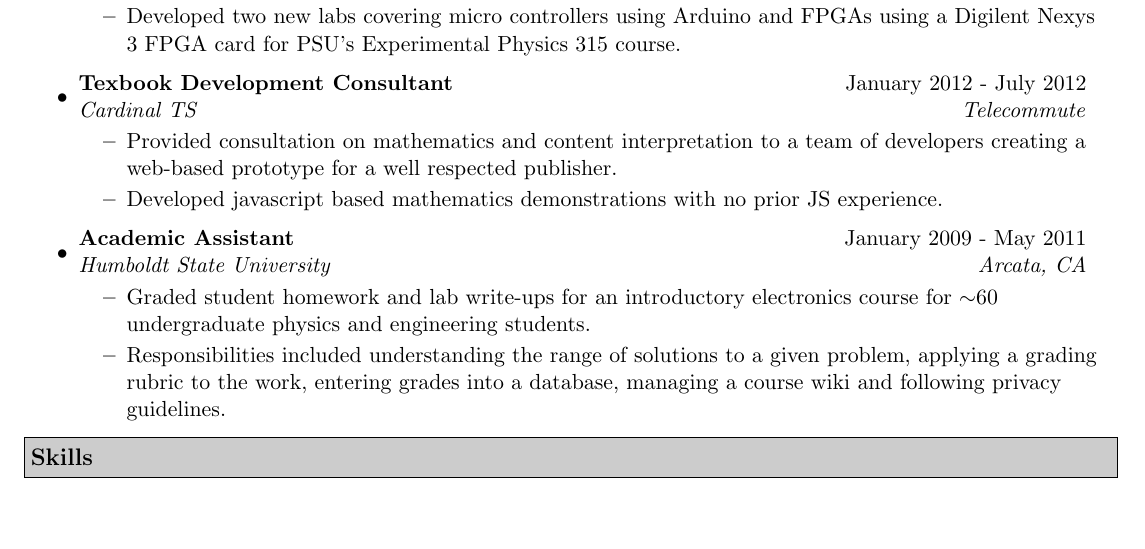
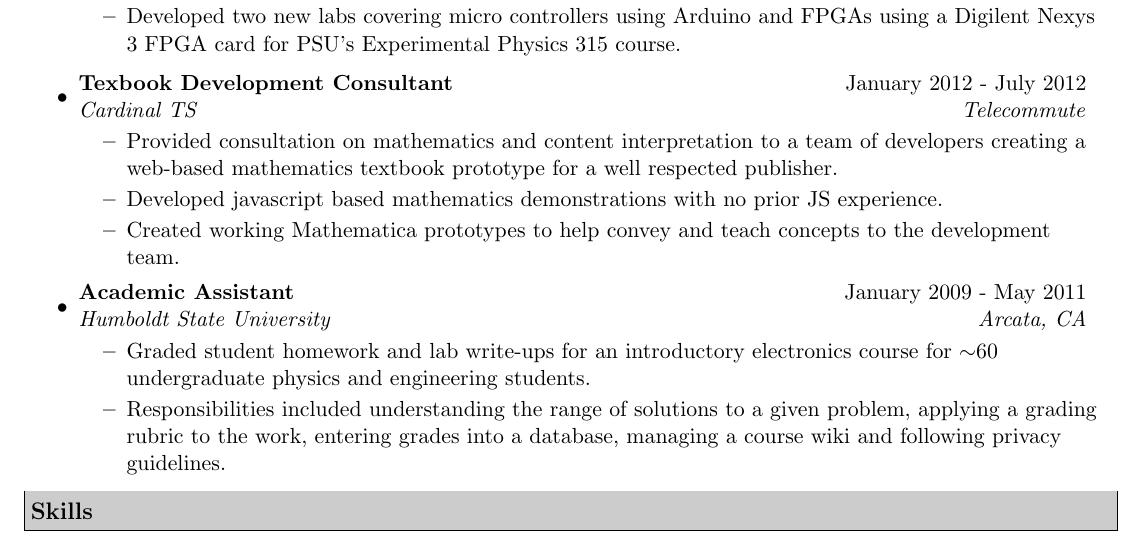
Before and after one commit to bcomnes/Resume, a LaTeX CV (resume.tex): part of page 2 of 2, cut so that both start at the same text, the shorter picture padded with empty space. Compiled offline with pdfLaTeX.

Commit message:
Clarified some CTS points

```diff
--- a/resume.tex
+++ b/resume.tex
@@ -158,8 +158,9 @@
 	\item
 		\ressubheading{Texbook Development Consultant}{January 2012 - July 2012}{Cardinal TS}{Telecommute}
 		\begin{itemize}
-			\resitem{Provided consultation on mathematics and content interpretation to a team of developers creating a web-based prototype for a well respected publisher.}
+			\resitem{Provided consultation on mathematics and content interpretation to a team of developers creating a web-based mathematics textbook prototype for a well respected publisher.}
 			\resitem{Developed javascript based mathematics demonstrations with no prior JS experience.}
+			\resitem{Created working Mathematica prototypes to help convey and teach concepts to the development team.}
 		\end{itemize}
 
 % Grading
```
Also changed, not shown: Bret_Comnes_CV_Public.pdf.
